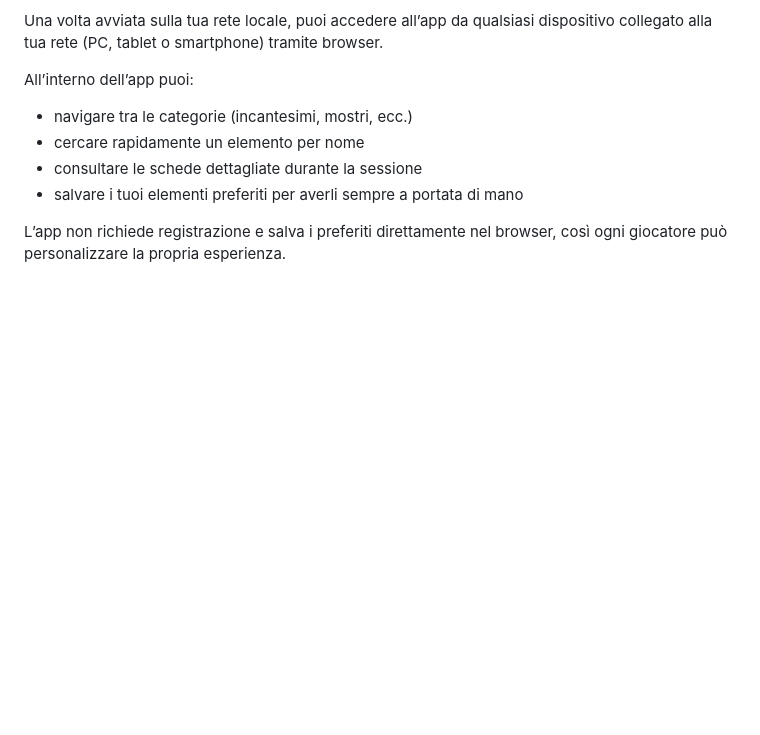
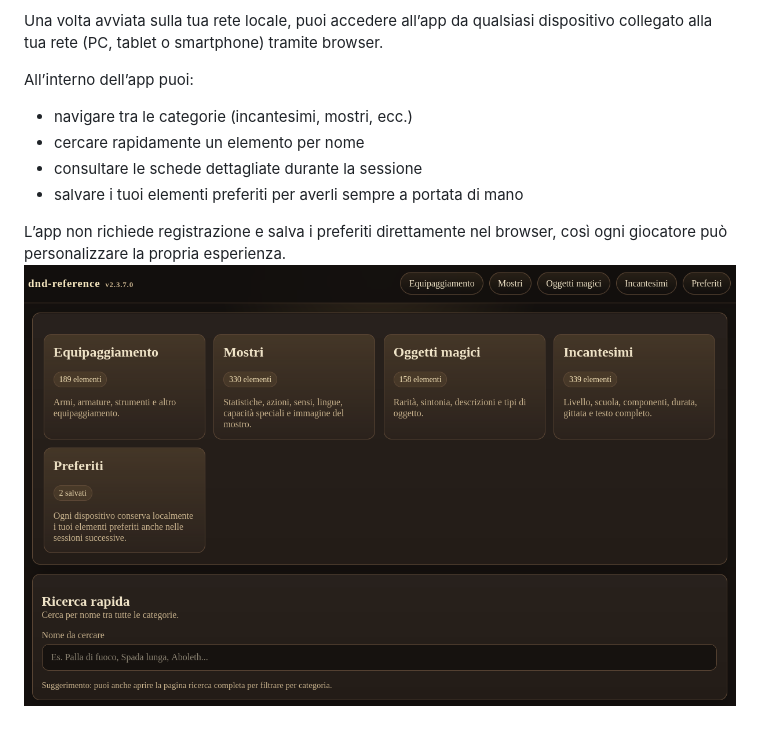
Before and after one commit to massimobarbieri/dnd-reference, a Markdown page: README.md, the part around the change. GitHub-like rendering; pictures changed too: screenshots/1.png (added); blank space fills up the shorter version.

Commit message:
Screenshots

```diff
--- a/README.md
+++ b/README.md
@@ -30,3 +30,4 @@ All’interno dell’app puoi:
 - salvare i tuoi elementi preferiti per averli sempre a portata di mano
 
 L’app non richiede registrazione e salva i preferiti direttamente nel browser, così ogni giocatore può personalizzare la propria esperienza.
+![Menu principale](screenshots/1.png "Menu principale")
```
Also changed, not shown: screenshots/2.png (added), screenshots/3.png (added).
